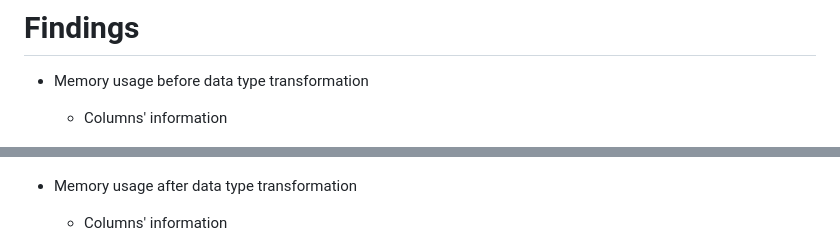
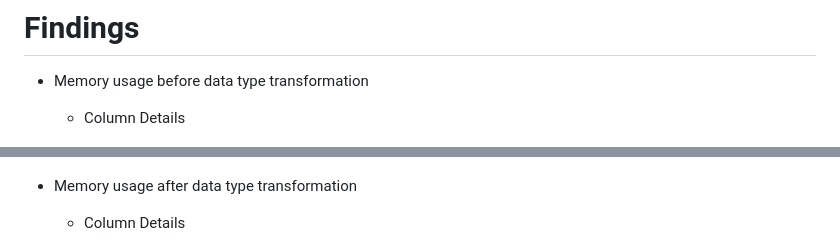
Before and after one commit to azizp128/data-science-projects, a Markdown page: customer-analytics-preparing-data-for-modeling/README.md, 2 parts joined by grey strips. GitHub-like rendering.

```diff
--- a/customer-analytics-preparing-data-for-modeling/README.md
+++ b/customer-analytics-preparing-data-for-modeling/README.md
@@ -48,14 +48,14 @@ If you call `.info()` or `.memory_usage()` methods on `ds_jobs` and `ds_j
 
 # Findings
 - Memory usage before data type transformation
-    - Columns' information
+    - Column Details
 
         ![Dataframe Information Before Transformation](images/df_info_before_transformations.png)
     - Memory usages of each column in bytes
 
         ![Memory Usage Before Transformation](images/mem_b4.png)
 - Memory usage after data type transformation
-    - Columns' information
+    - Column Details
 
         ![Dataframe Information After Transformation](images/df_info_after_transformations.png)
     - Memory usages of each column in bytes
```
